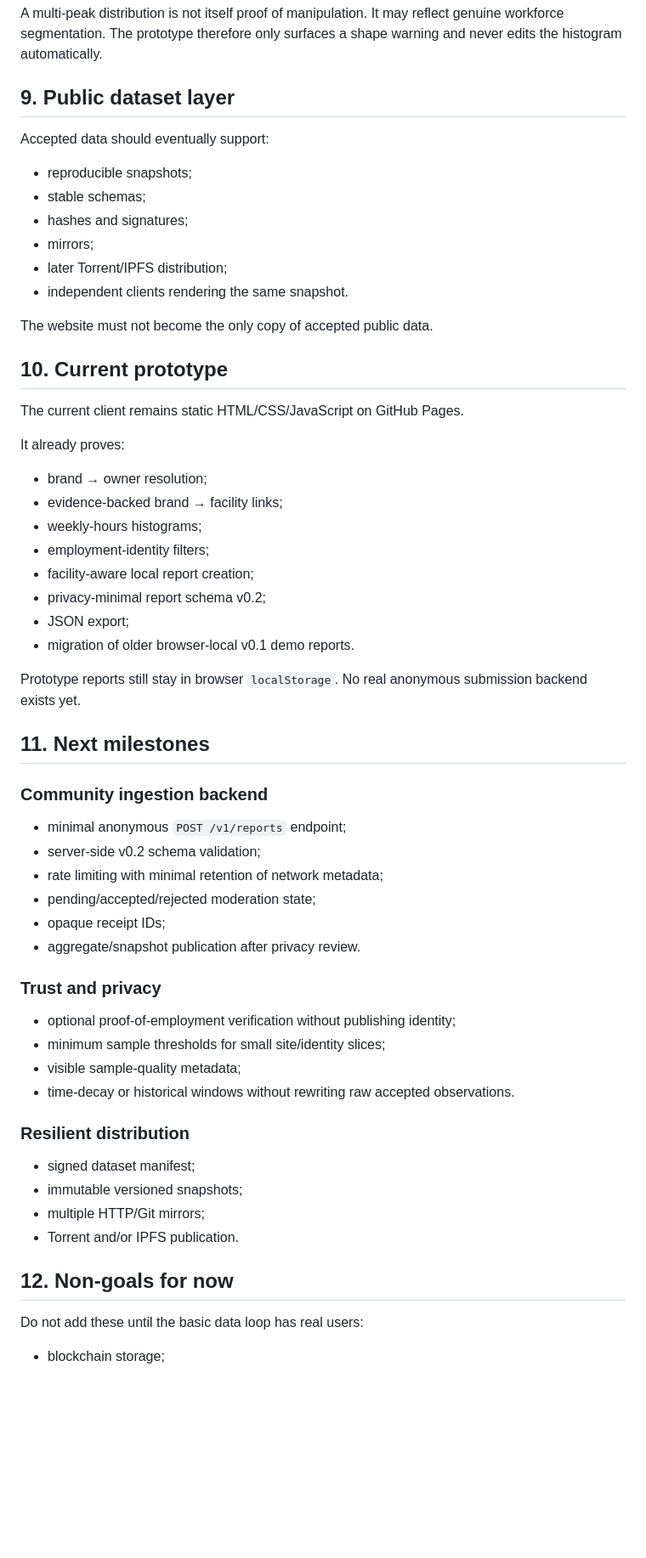
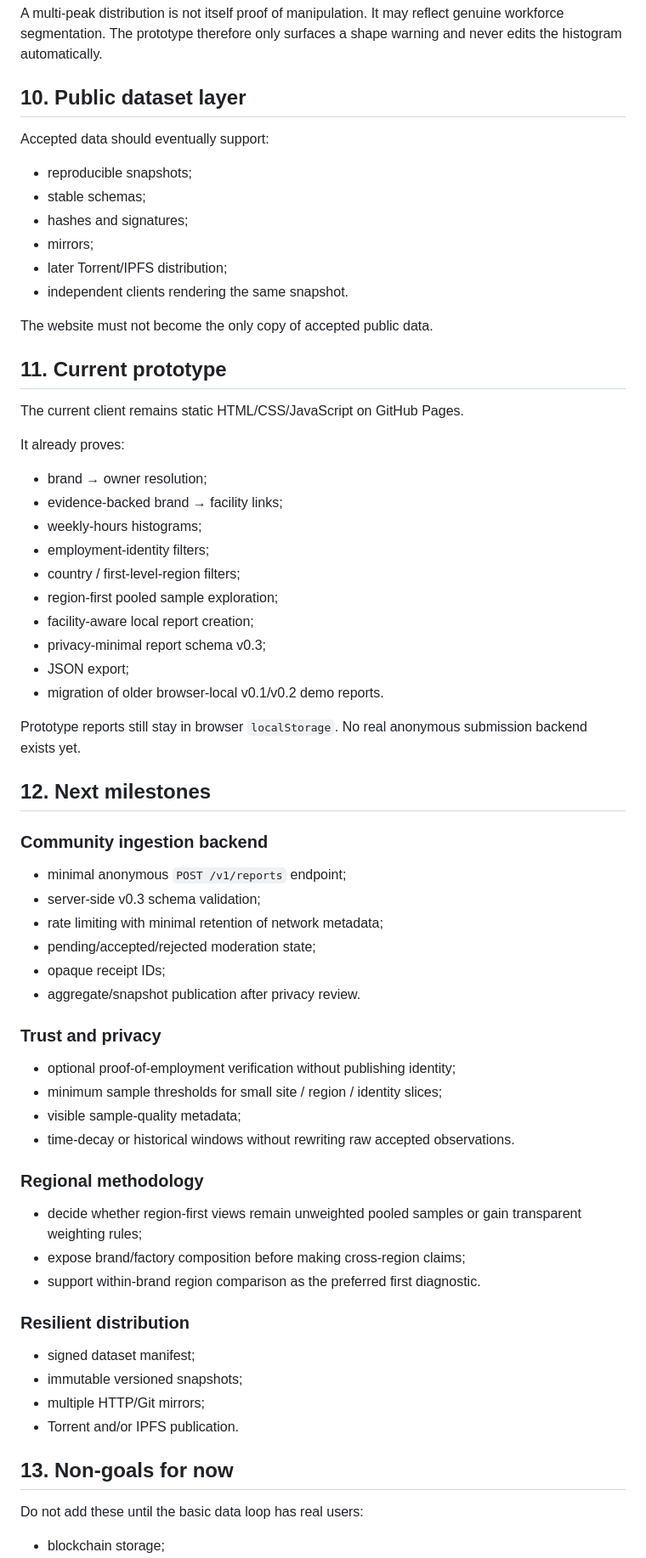
Before and after one commit to 6jingyong/open-worktime, a Markdown page: docs/ARCHITECTURE.md, the part around one of its changes. Shown at 85% size. Rendered like a GitHub page; blank space fills up the shorter version.

```diff
--- a/docs/ARCHITECTURE.md
+++ b/docs/ARCHITECTURE.md
@@ -113,7 +141,7 @@ Useful quality signals can include:
 
 A multi-peak distribution is not itself proof of manipulation. It may reflect genuine workforce segmentation. The prototype therefore only surfaces a shape warning and never edits the histogram automatically.
 
-## 9. Public dataset layer
+## 10. Public dataset layer
 
 Accepted data should eventually support:
 
@@ -126,7 +154,7 @@ Accepted data should eventually support:
 
 The website must not become the only copy of accepted public data.
 
-## 10. Current prototype
+## 11. Current prototype
 
 The current client remains static HTML/CSS/JavaScript on GitHub Pages.
 
@@ -136,19 +164,21 @@ It already proves:
 - evidence-backed brand → facility links;
 - weekly-hours histograms;
 - employment-identity filters;
+- country / first-level-region filters;
+- region-first pooled sample exploration;
 - facility-aware local report creation;
-- privacy-minimal report schema v0.2;
+- privacy-minimal report schema v0.3;
 - JSON export;
-- migration of older browser-local v0.1 demo reports.
+- migration of older browser-local v0.1/v0.2 demo reports.
 
 Prototype reports still stay in browser `localStorage`. No real anonymous submission backend exists yet.
 
-## 11. Next milestones
+## 12. Next milestones
 
 ### Community ingestion backend
 
 - minimal anonymous `POST /v1/reports` endpoint;
-- server-side v0.2 schema validation;
+- server-side v0.3 schema validation;
 - rate limiting with minimal retention of network metadata;
 - pending/accepted/rejected moderation state;
 - opaque receipt IDs;
@@ -157,9 +187,15 @@ Prototype reports still stay in browser `localStorage`. No real anonymous submis
 ### Trust and privacy
 
 - optional proof-of-employment verification without publishing identity;
-- minimum sample thresholds for small site/identity slices;
+- minimum sample thresholds for small site / region / identity slices;
 - visible sample-quality metadata;
 - time-decay or historical windows without rewriting raw accepted observations.
+
+### Regional methodology
+
+- decide whether region-first views remain unweighted pooled samples or gain transparent weighting rules;
+- expose brand/factory composition before making cross-region claims;
+- support within-brand region comparison as the preferred first diagnostic.
 
 ### Resilient distribution
 
@@ -168,7 +204,7 @@ Prototype reports still stay in browser `localStorage`. No real anonymous submis
 - multiple HTTP/Git mirrors;
 - Torrent and/or IPFS publication.
 
-## 12. Non-goals for now
+## 13. Non-goals for now
 
 Do not add these until the basic data loop has real users:
 
```
Also changed, not shown: other parts of docs/ARCHITECTURE.md (+38 -10 lines).
